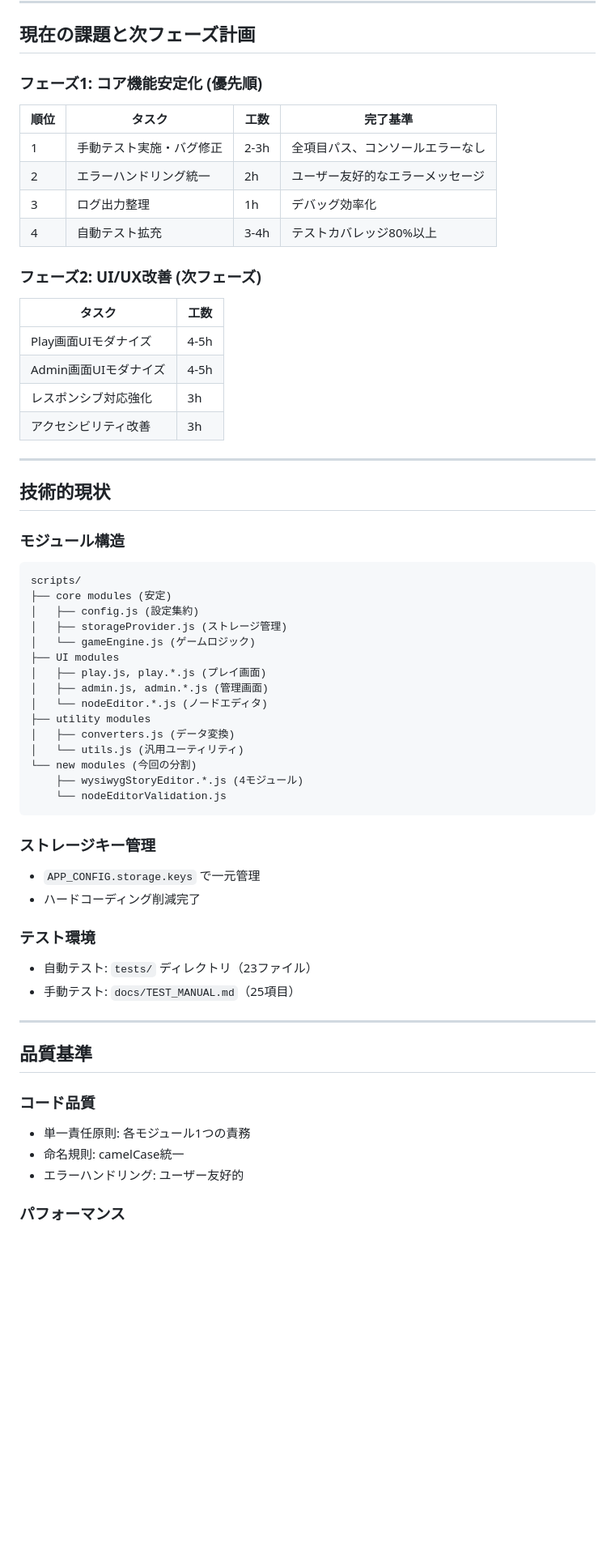
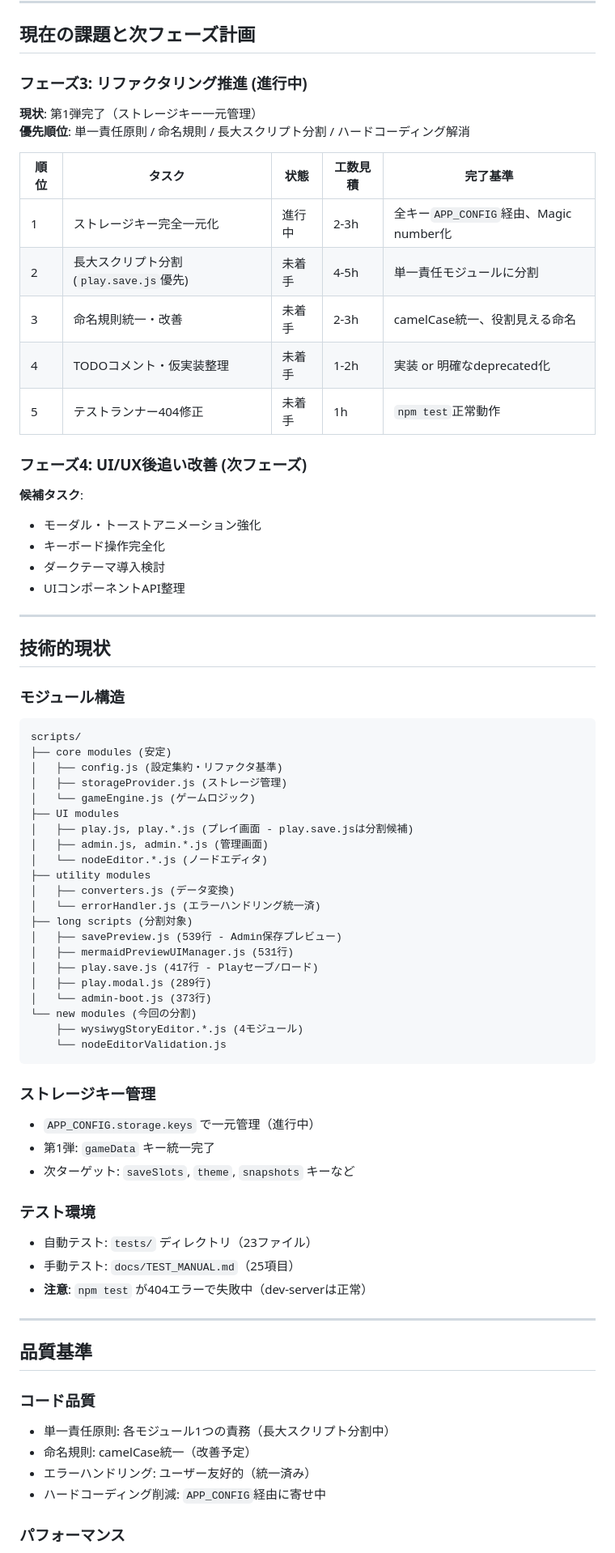
Before and after one commit to YuShimoji/AdventureGamePage, a Markdown page: docs/HANDOVER.md, the part around the change printed below. Shown: that part at 81% size. Drawn GitHub-style; blank space fills up the shorter version.

````diff
--- a/docs/HANDOVER.md
+++ b/docs/HANDOVER.md
@@ -108,23 +124,26 @@
 
 ## 現在の課題と次フェーズ計画
 
-### フェーズ1: コア機能安定化 (優先順)
+### フェーズ3: リファクタリング推進 (進行中)
 
-| 順位 | タスク | 工数 | 完了基準 |
-|------|--------|------|----------|
-| 1 | 手動テスト実施・バグ修正 | 2-3h | 全項目パス、コンソールエラーなし |
-| 2 | エラーハンドリング統一 | 2h | ユーザー友好的なエラーメッセージ |
-| 3 | ログ出力整理 | 1h | デバッグ効率化 |
-| 4 | 自動テスト拡充 | 3-4h | テストカバレッジ80%以上 |
+**現状**: 第1弾完了（ストレージキー一元管理）
+**優先順位**: 単一責任原則 / 命名規則 / 長大スクリプト分割 / ハードコーディング解消
 
-### フェーズ2: UI/UX改善 (次フェーズ)
+| 順位 | タスク | 状態 | 工数見積 | 完了基準 |
+|------|--------|------|----------|----------|
+| 1 | ストレージキー完全一元化 | 進行中 | 2-3h | 全キー`APP_CONFIG`経由、Magic number化 |
+| 2 | 長大スクリプト分割 (`play.save.js`優先) | 未着手 | 4-5h | 単一責任モジュールに分割 |
+| 3 | 命名規則統一・改善 | 未着手 | 2-3h | camelCase統一、役割見える命名 |
+| 4 | TODOコメント・仮実装整理 | 未着手 | 1-2h | 実装 or 明確なdeprecated化 |
+| 5 | テストランナー404修正 | 未着手 | 1h | `npm test`正常動作 |
 
-| タスク | 工数 |
-|--------|------|
-| Play画面UIモダナイズ | 4-5h |
-| Admin画面UIモダナイズ | 4-5h |
-| レスポンシブ対応強化 | 3h |
-| アクセシビリティ改善 | 3h |
+### フェーズ4: UI/UX後追い改善 (次フェーズ)
+
+**候補タスク**:
+- モーダル・トーストアニメーション強化
+- キーボード操作完全化
+- ダークテーマ導入検討
+- UIコンポーネントAPI整理
 
 ---
 
@@ -134,37 +153,46 @@
 ```
 scripts/
 ├── core modules (安定)
-│   ├── config.js (設定集約)
+│   ├── config.js (設定集約・リファクタ基準)
 │   ├── storageProvider.js (ストレージ管理)
 │   └── gameEngine.js (ゲームロジック)
 ├── UI modules
-│   ├── play.js, play.*.js (プレイ画面)
+│   ├── play.js, play.*.js (プレイ画面 - play.save.jsは分割候補)
 │   ├── admin.js, admin.*.js (管理画面)
 │   └── nodeEditor.*.js (ノードエディタ)
 ├── utility modules
 │   ├── converters.js (データ変換)
-│   └── utils.js (汎用ユーティリティ)
+│   └── errorHandler.js (エラーハンドリング統一済)
+├── long scripts (分割対象)
+│   ├── savePreview.js (539行 - Admin保存プレビュー)
+│   ├── mermaidPreviewUIManager.js (531行)
+│   ├── play.save.js (417行 - Playセーブ/ロード)
+│   ├── play.modal.js (289行)
+│   └── admin-boot.js (373行)
 └── new modules (今回の分割)
     ├── wysiwygStoryEditor.*.js (4モジュール)
     └── nodeEditorValidation.js
 ```
 
 ### ストレージキー管理
-- `APP_CONFIG.storage.keys` で一元管理
-- ハードコーディング削減完了
+- `APP_CONFIG.storage.keys` で一元管理（進行中）
+- 第1弾: `gameData` キー統一完了
+- 次ターゲット: `saveSlots`, `theme`, `snapshots` キーなど
 
 ### テスト環境
 - 自動テスト: `tests/` ディレクトリ（23ファイル）
 - 手動テスト: `docs/TEST_MANUAL.md`（25項目）
+- **注意**: `npm test` が404エラーで失敗中（dev-serverは正常）
 
 ---
 
 ## 品質基準
 
 ### コード品質
-- 単一責任原則: 各モジュール1つの責務
-- 命名規則: camelCase統一
-- エラーハンドリング: ユーザー友好的
+- 単一責任原則: 各モジュール1つの責務（長大スクリプト分割中）
+- 命名規則: camelCase統一（改善予定）
+- エラーハンドリング: ユーザー友好的（統一済み）
+- ハードコーディング削減: `APP_CONFIG`経由に寄せ中
 
 ### パフォーマンス
 - バンドル不要（Vanilla JS）
````
Also changed, not shown: other parts of docs/HANDOVER.md (+26 -8 lines), CHANGELOG.md (+8 -0 lines).
